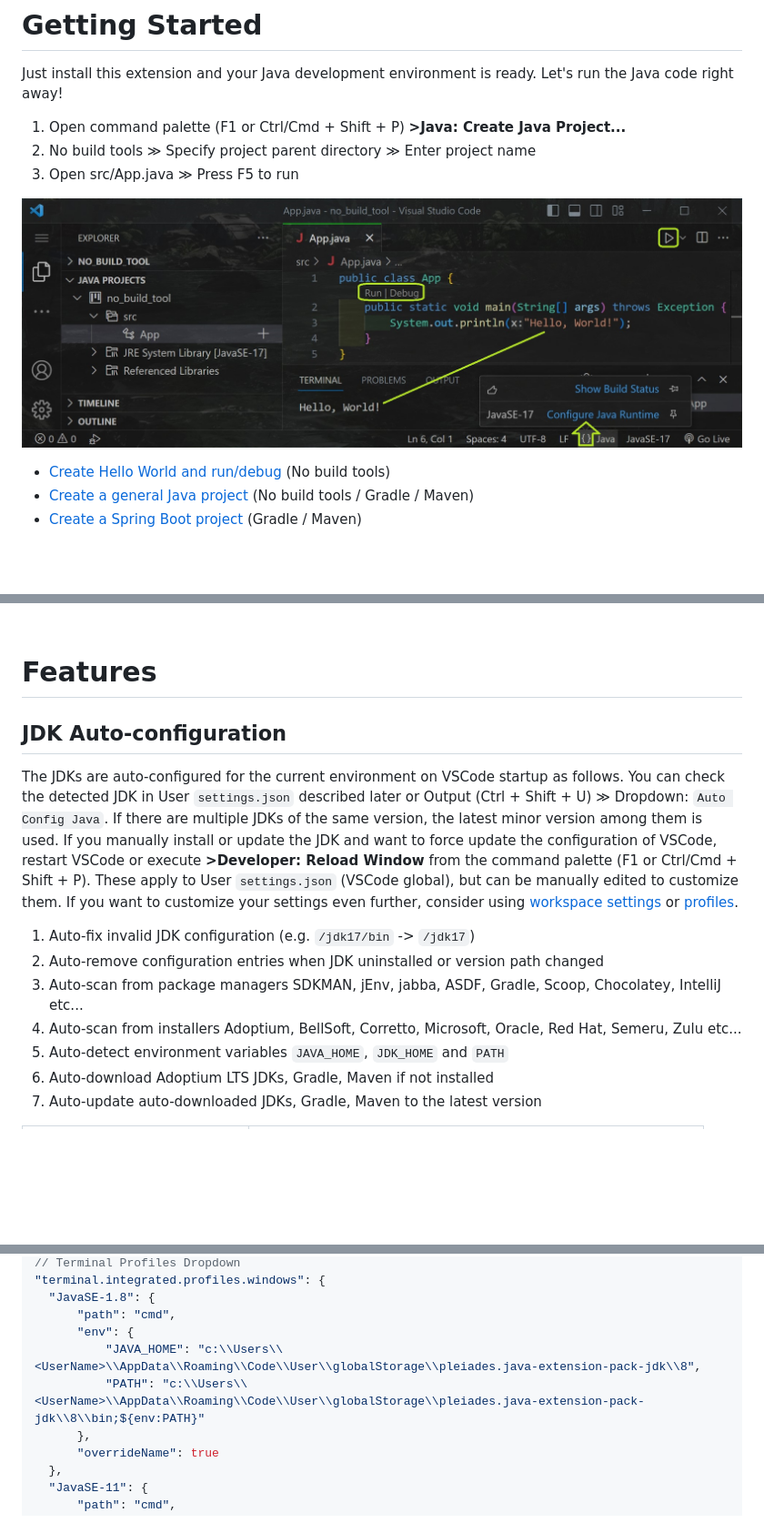
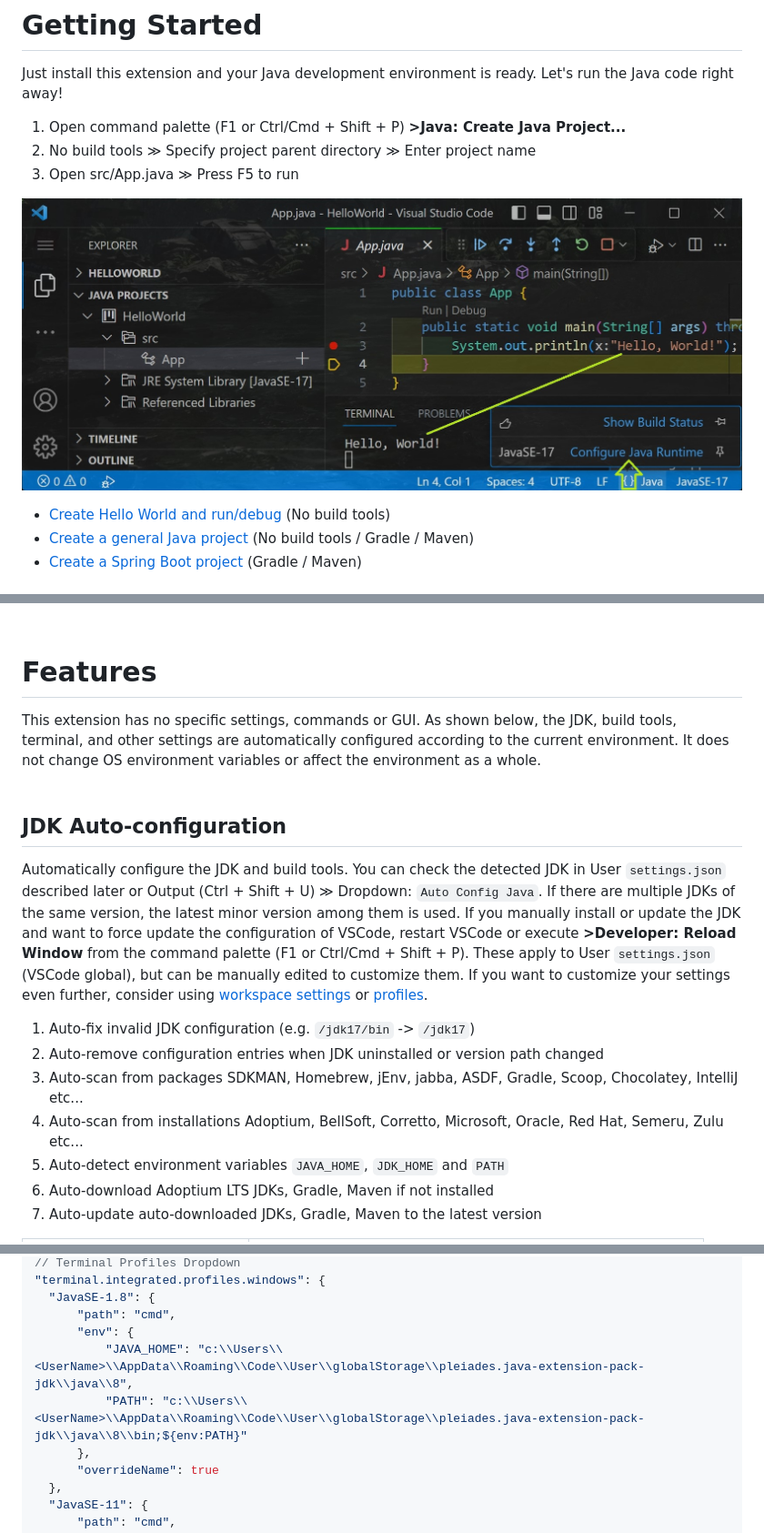
Before and after one commit to cypher256/java-extension-pack, a Markdown page: README.md, 3 parts joined by grey strips. Shown at 91% size. Rendered like a GitHub page; pictures changed too: image/hello.jpg; blank space fills up the shorter version.

Commit message:
Update description image

```diff
--- a/README.md
+++ b/README.md
@@ -54,13 +54,17 @@ mvn -v
 
 # Features
 
+This extension has no specific settings, commands or GUI. As shown below, the JDK, build tools, terminal, and other settings are automatically configured according to the current environment. It does not change OS environment variables or affect the environment as a whole.
+<br>
+<br>
+
 ## JDK Auto-configuration
-The JDKs are auto-configured for the current environment on VSCode startup as follows. You can check the detected JDK in User `settings.json` described later or Output (Ctrl + Shift + U) ≫ Dropdown: `Auto Config Java`. If there are multiple JDKs of the same version, the latest minor version among them is used. If you manually install or update the JDK and want to force update the configuration of VSCode, restart VSCode or execute **>Developer: Reload Window** from the command palette (F1 or Ctrl/Cmd + Shift + P). These apply to User `settings.json` (VSCode global), but can be manually edited to customize them. If you want to customize your settings even further, consider using [workspace settings](https://code.visualstudio.com/docs/getstarted/settings) or [profiles](https://code.visualstudio.com/docs/editor/profiles).
+Automatically configure the JDK and build tools. You can check the detected JDK in User `settings.json` described later or Output (Ctrl + Shift + U) ≫ Dropdown: `Auto Config Java`. If there are multiple JDKs of the same version, the latest minor version among them is used. If you manually install or update the JDK and want to force update the configuration of VSCode, restart VSCode or execute **>Developer: Reload Window** from the command palette (F1 or Ctrl/Cmd + Shift + P). These apply to User `settings.json` (VSCode global), but can be manually edited to customize them. If you want to customize your settings even further, consider using [workspace settings](https://code.visualstudio.com/docs/getstarted/settings) or [profiles](https://code.visualstudio.com/docs/editor/profiles).
 
 1. Auto-fix invalid JDK configuration (e.g. `/jdk17/bin` -> `/jdk17`)
 1. Auto-remove configuration entries when JDK uninstalled or version path changed
-1. Auto-scan from package managers SDKMAN, jEnv, jabba, ASDF, Gradle, Scoop, Chocolatey, IntelliJ etc...
-1. Auto-scan from installers Adoptium, BellSoft, Corretto, Microsoft, Oracle, Red Hat, Semeru, Zulu etc...
+1. Auto-scan from packages SDKMAN, Homebrew, jEnv, jabba, ASDF, Gradle, Scoop, Chocolatey, IntelliJ etc...
+1. Auto-scan from installations Adoptium, BellSoft, Corretto, Microsoft, Oracle, Red Hat, Semeru, Zulu etc...
 1. Auto-detect environment variables `JAVA_HOME`, `JDK_HOME` and `PATH`
 1. Auto-download Adoptium LTS JDKs, Gradle, Maven if not installed
 1. Auto-update auto-downloaded JDKs, Gradle, Maven to the latest version
@@ -195,8 +199,8 @@ Command Palette **>Preferences: Open User Settings (JSON)**
   "JavaSE-1.8": {
       "path": "cmd",
       "env": {
-          "JAVA_HOME": "c:\\Users\\<UserName>\\AppData\\Roaming\\Code\\User\\globalStorage\\pleiades.java-extension-pack-jdk\\8",
-          "PATH": "c:\\Users\\<UserName>\\AppData\\Roaming\\Code\\User\\globalStorage\\pleiades.java-extension-pack-jdk\\8\\bin;${env:PATH}"
+          "JAVA_HOME": "c:\\Users\\<UserName>\\AppData\\Roaming\\Code\\User\\globalStorage\\pleiades.java-extension-pack-jdk\\java\\8",
+          "PATH": "c:\\Users\\<UserName>\\AppData\\Roaming\\Code\\User\\globalStorage\\pleiades.java-extension-pack-jdk\\java\\8\\bin;${env:PATH}"
       },
       "overrideName": true
   },
```
Also changed, not shown: other parts of README.md (+2 -2 lines), 3 other files.
